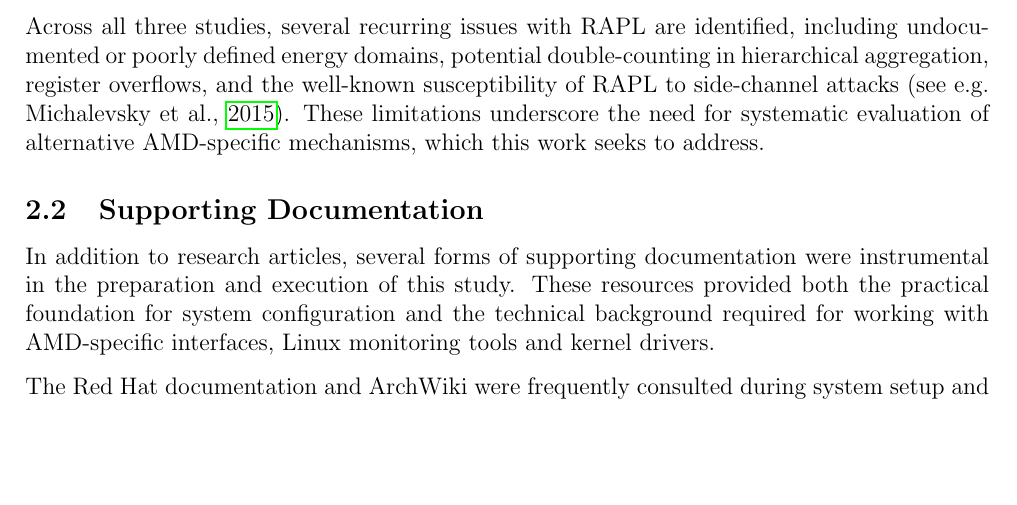
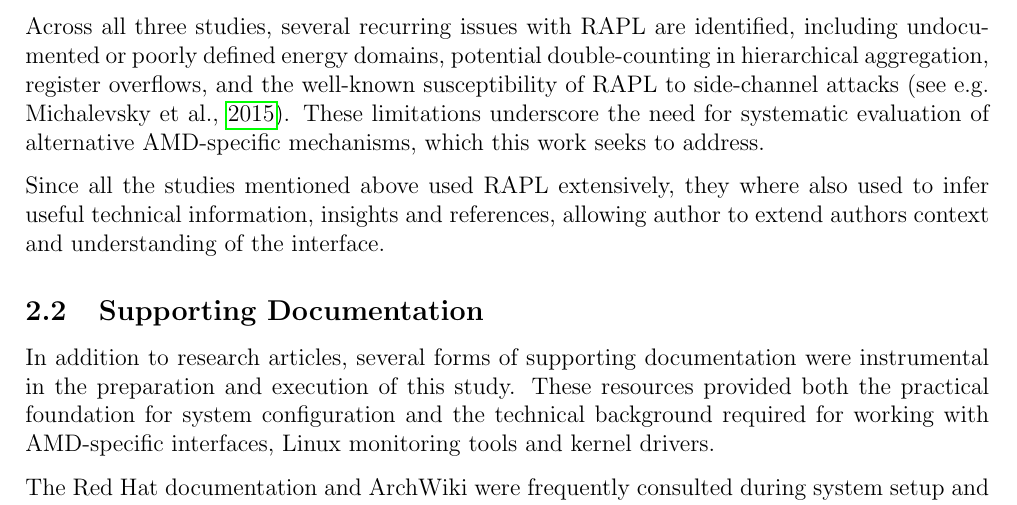
Before and after one commit to SerhiiYahdzhyiev/thesis, a LaTeX document (paper/main.tex, which reads paper/sections/literature.tex): part of page 5 of 7, cut so that both start at the same text, the shorter picture padded with empty space. Compiled offline with pdfLaTeX.

Commit message:
Extend/update iterature section content.

```diff
--- a/paper/sections/literature.tex
+++ b/paper/sections/literature.tex
@@ -53,6 +53,10 @@ These limitations underscore the need for
 systematic evaluation of alternative AMD-specific mechanisms, which this
 work seeks to address.
 
+Since all the studies mentioned above used RAPL extensively, they where also
+used to infer useful technical information, insights and references, allowing
+author to extend authors context and understanding of the interface.
+
 \subsection{Supporting Documentation}
 
 In addition to research articles, several forms of supporting
```
